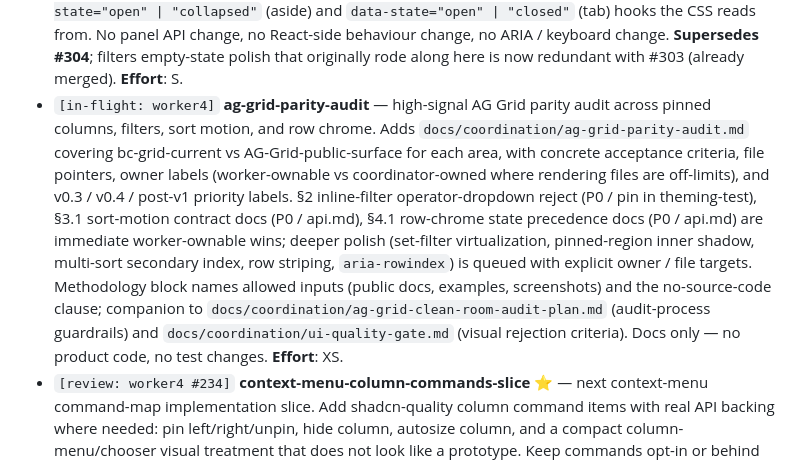
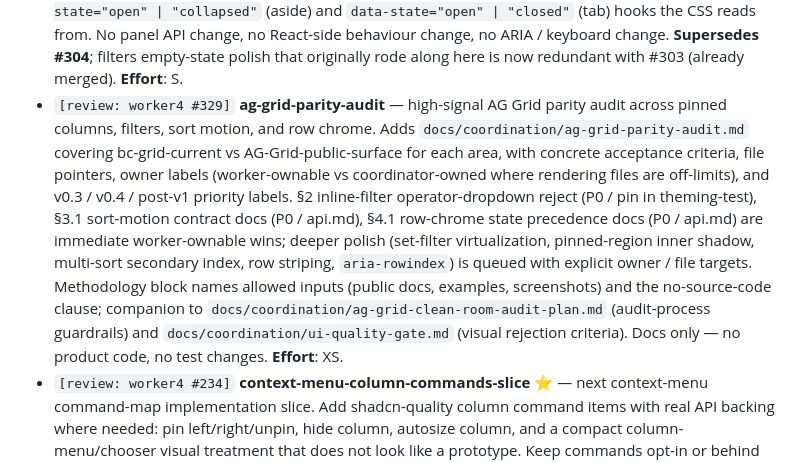
Before and after one commit to bc-grid/bc-grid, a Markdown page: docs/queue.md, the part around the change. Rendered like a GitHub page.

Commit message:
queue: flip ag-grid-parity-audit to [review: worker4 #329]
Co-Authored-By: Claude Opus 4.7 (1M context) <noreply@anthropic.com>

```diff
--- a/docs/queue.md
+++ b/docs/queue.md
@@ -237,7 +237,7 @@ Spec: `docs/design/chrome-rfc.md` (PR #46).
 - `[review: worker4 #298]` **column-menu-command-docs-v040** — make the column / context menu commands (pin left/right/unpin, hide column, show all columns, autosize column / all columns, clear column filter, clear all filters, copy variants) discoverable and safe for consumers to adopt. Adds a focused "Context menu column commands" recipe to `packages/react/README.md` showing the wireup pattern, default-vs-opt-in framing, and a disabled-state cheat list so consumers know which actions disable themselves and when. Tightens `docs/api.md` so the column-command opt-in story is named explicitly above the table and the disabled-state pattern is summarised rather than scanned. No new commands, no React-side change; docs and recipe polish only. **Effort**: S.
 - `[review: worker4 #297]` **context-menu-discoverability-v040** — make the context-menu surface easier for consumers to discover. Adds a worked recipe page in `apps/docs` (`context-menu-recipe.astro`) that walks copy / clear-filter / pin-hide-autosize / a destructive custom item end-to-end, including the row-conditional factory shape and the `data-variant="destructive"` hook. Registers the recipe in the docs-layout nav. Cross-links from `apps/docs/api.astro`. Tightens `docs/api.md` with a top-of-section "Built-in IDs at a glance" cheat sheet so consumers don't have to scan the full table to find the IDs they want. No new public API; no React-side change; no behavioural change. **Effort**: S.
 - `[review: worker4 #309]` **sidebar-rail-shell-shadcn-polish-v030** — chrome-only polish on the sidebar rail / panel surface. Drops the `color-mix` tint on `.bc-grid-sidebar-rail` and the `border-left` on `.bc-grid-sidebar-panel` so rail and panel share the sidebar surface (the previous treatment produced a heavy seam and made the sidebar read as a detached strip against the table). Tab states drop the colored-border tint on hover / focus-visible / active; signals are bg-only (hover), outline-ring only (focus, the canonical shadcn pattern), and accent-soft + inset stripe (active). Layout-stability transparent border on the base rule preserved so geometry doesn't shift between states. Adds theming-test invariants pinning the contract (no `color-mix` on rail bg, no `border-left` on panel, no `border-color` shifts on tab states) and a new SSR markup test (`packages/react/tests/sidebar.markup.test.tsx`) pinning the `bc-grid-sidebar` / `bc-grid-sidebar-rail` / `bc-grid-sidebar-tab` classes plus the `data-state="open" | "collapsed"` (aside) and `data-state="open" | "closed"` (tab) hooks the CSS reads from. No panel API change, no React-side behaviour change, no ARIA / keyboard change. **Supersedes #304**; filters empty-state polish that originally rode along here is now redundant with #303 (already merged). **Effort**: S.
-- `[in-flight: worker4]` **ag-grid-parity-audit** — high-signal AG Grid parity audit across pinned columns, filters, sort motion, and row chrome. Adds `docs/coordination/ag-grid-parity-audit.md` covering bc-grid-current vs AG-Grid-public-surface for each area, with concrete acceptance criteria, file pointers, owner labels (worker-ownable vs coordinator-owned where rendering files are off-limits), and v0.3 / v0.4 / post-v1 priority labels. §2 inline-filter operator-dropdown reject (P0 / pin in theming-test), §3.1 sort-motion contract docs (P0 / api.md), §4.1 row-chrome state precedence docs (P0 / api.md) are immediate worker-ownable wins; deeper polish (set-filter virtualization, pinned-region inner shadow, multi-sort secondary index, row striping, `aria-rowindex`) is queued with explicit owner / file targets. Methodology block names allowed inputs (public docs, examples, screenshots) and the no-source-code clause; companion to `docs/coordination/ag-grid-clean-room-audit-plan.md` (audit-process guardrails) and `docs/coordination/ui-quality-gate.md` (visual rejection criteria). Docs only — no product code, no test changes. **Effort**: XS.
+- `[review: worker4 #329]` **ag-grid-parity-audit** — high-signal AG Grid parity audit across pinned columns, filters, sort motion, and row chrome. Adds `docs/coordination/ag-grid-parity-audit.md` covering bc-grid-current vs AG-Grid-public-surface for each area, with concrete acceptance criteria, file pointers, owner labels (worker-ownable vs coordinator-owned where rendering files are off-limits), and v0.3 / v0.4 / post-v1 priority labels. §2 inline-filter operator-dropdown reject (P0 / pin in theming-test), §3.1 sort-motion contract docs (P0 / api.md), §4.1 row-chrome state precedence docs (P0 / api.md) are immediate worker-ownable wins; deeper polish (set-filter virtualization, pinned-region inner shadow, multi-sort secondary index, row striping, `aria-rowindex`) is queued with explicit owner / file targets. Methodology block names allowed inputs (public docs, examples, screenshots) and the no-source-code clause; companion to `docs/coordination/ag-grid-clean-room-audit-plan.md` (audit-process guardrails) and `docs/coordination/ui-quality-gate.md` (visual rejection criteria). Docs only — no product code, no test changes. **Effort**: XS.
 - `[review: worker4 #234]` **context-menu-column-commands-slice** ⭐ — next context-menu command-map implementation slice. Add shadcn-quality column command items with real API backing where needed: pin left/right/unpin, hide column, autosize column, and a compact column-menu/chooser visual treatment that does not look like a prototype. Keep commands opt-in or behind the existing context-menu factory contract if default churn is risky. Add focused helper/API tests and docs. **Preferred owner: worker4.** **Effort**: M.
 - `[review: worker5 #160]` **tool-panel-columns** — Columns tool panel inside sidebar: search, drag-to-reorder (keyboard accessible), visibility checkbox, pin dropdown, group-by drop zone. **Effort**: M.
 - `[done: worker5 #204]` **tool-panel-filters** — Filters tool panel: list active filters with inline-editable variants (text/number/date/set/boolean from Track 6). Clear-all button. **Effort**: M.
```
